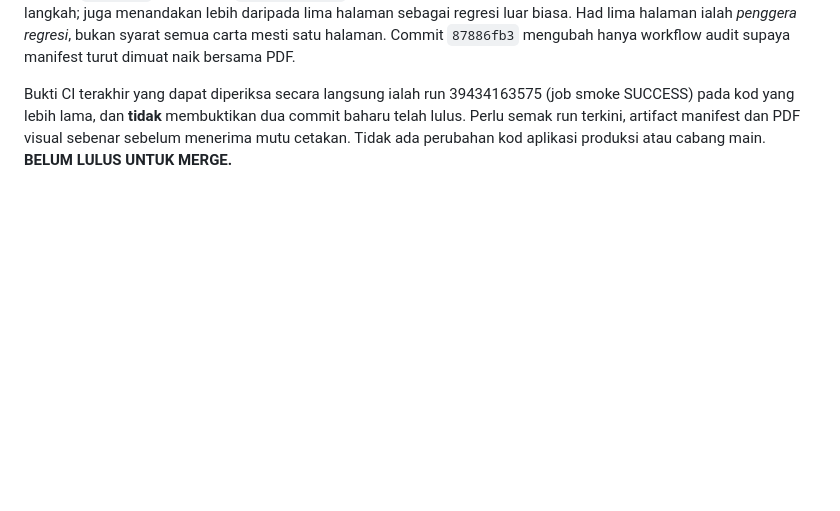
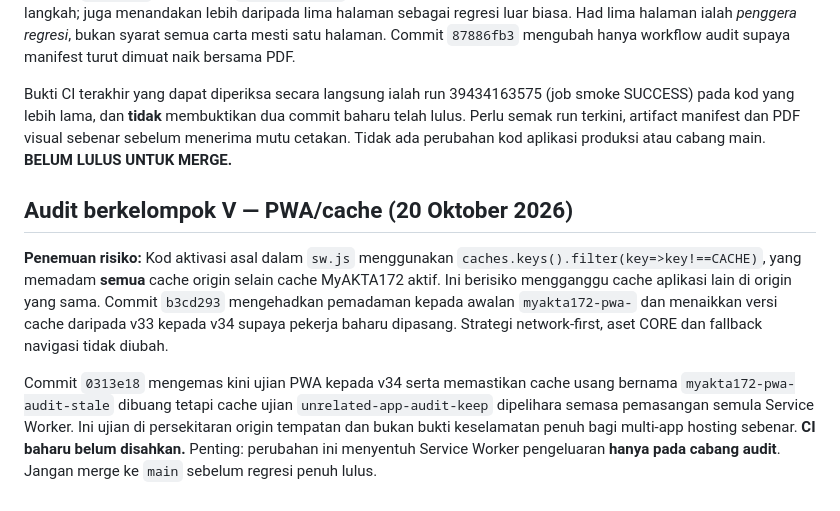
Before and after one commit to rozaimimajid/myakta172, a Markdown page: AUDIT-STABILIZATION-REPORT.md, the part around the change. Drawn GitHub-style; blank space fills up the shorter version.

Commit message:
docs(audit): record PWA cache isolation fix and pending CI

```diff
--- a/AUDIT-STABILIZATION-REPORT.md
+++ b/AUDIT-STABILIZATION-REPORT.md
@@ -342,3 +342,10 @@ Sumber silang rasmi: PLANMalaysia, teks Akta 172 sebagaimana 1 Jun 2021 dan pand
 Semakan audit menemui ujian PDF 11 variasi sudah menghasilkan fail, tetapi had halaman yang dibenarkan adalah terlalu luas (hingga 20 halaman), dan tiada manifest automatik perbandingan jumlah halaman untuk setiap variasi. Commit `9343bcc0` menambah `manifest.json` yang merekod variasi, bilangan halaman, bait PDF dan jumlah langkah; juga menandakan lebih daripada lima halaman sebagai regresi luar biasa. Had lima halaman ialah *penggera regresi*, bukan syarat semua carta mesti satu halaman. Commit `87886fb3` mengubah hanya workflow audit supaya manifest turut dimuat naik bersama PDF.
 
 Bukti CI terakhir yang dapat diperiksa secara langsung ialah run 39434163575 (job smoke SUCCESS) pada kod yang lebih lama, dan **tidak** membuktikan dua commit baharu telah lulus. Perlu semak run terkini, artifact manifest dan PDF visual sebenar sebelum menerima mutu cetakan. Tidak ada perubahan kod aplikasi produksi atau cabang main. **BELUM LULUS UNTUK MERGE.**
+
+
+## Audit berkelompok V — PWA/cache (20 Oktober 2026)
+
+**Penemuan risiko:** Kod aktivasi asal dalam `sw.js` menggunakan `caches.keys().filter(key=>key!==CACHE)`, yang memadam **semua** cache origin selain cache MyAKTA172 aktif. Ini berisiko mengganggu cache aplikasi lain di origin yang sama. Commit `b3cd293` mengehadkan pemadaman kepada awalan `myakta172-pwa-` dan menaikkan versi cache daripada v33 kepada v34 supaya pekerja baharu dipasang. Strategi network-first, aset CORE dan fallback navigasi tidak diubah.
+
+Commit `0313e18` mengemas kini ujian PWA kepada v34 serta memastikan cache usang bernama `myakta172-pwa-audit-stale` dibuang tetapi cache ujian `unrelated-app-audit-keep` dipelihara semasa pemasangan semula Service Worker. Ini ujian di persekitaran origin tempatan dan bukan bukti keselamatan penuh bagi multi-app hosting sebenar. **CI baharu belum disahkan.** Penting: perubahan ini menyentuh Service Worker pengeluaran **hanya pada cabang audit**. Jangan merge ke `main` sebelum regresi penuh lulus.
```
